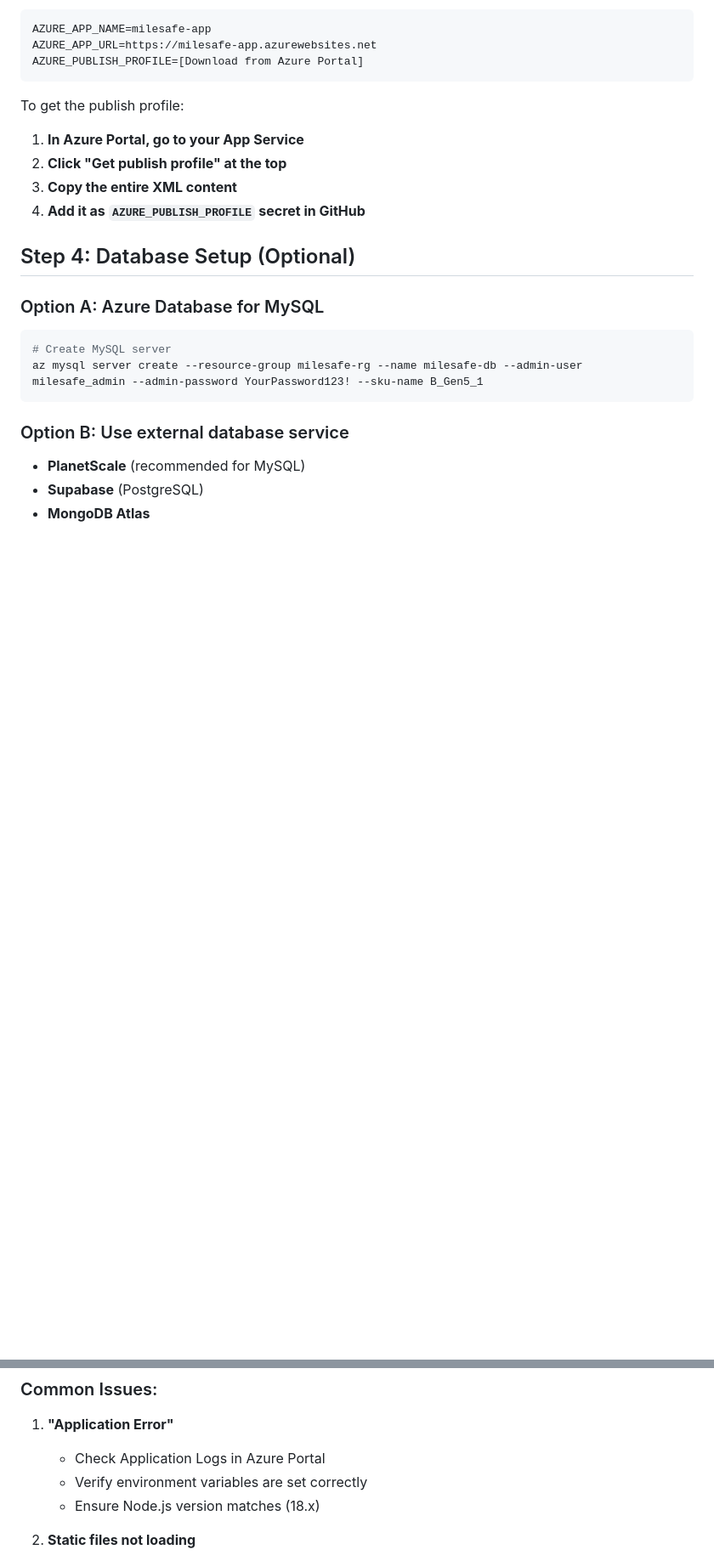
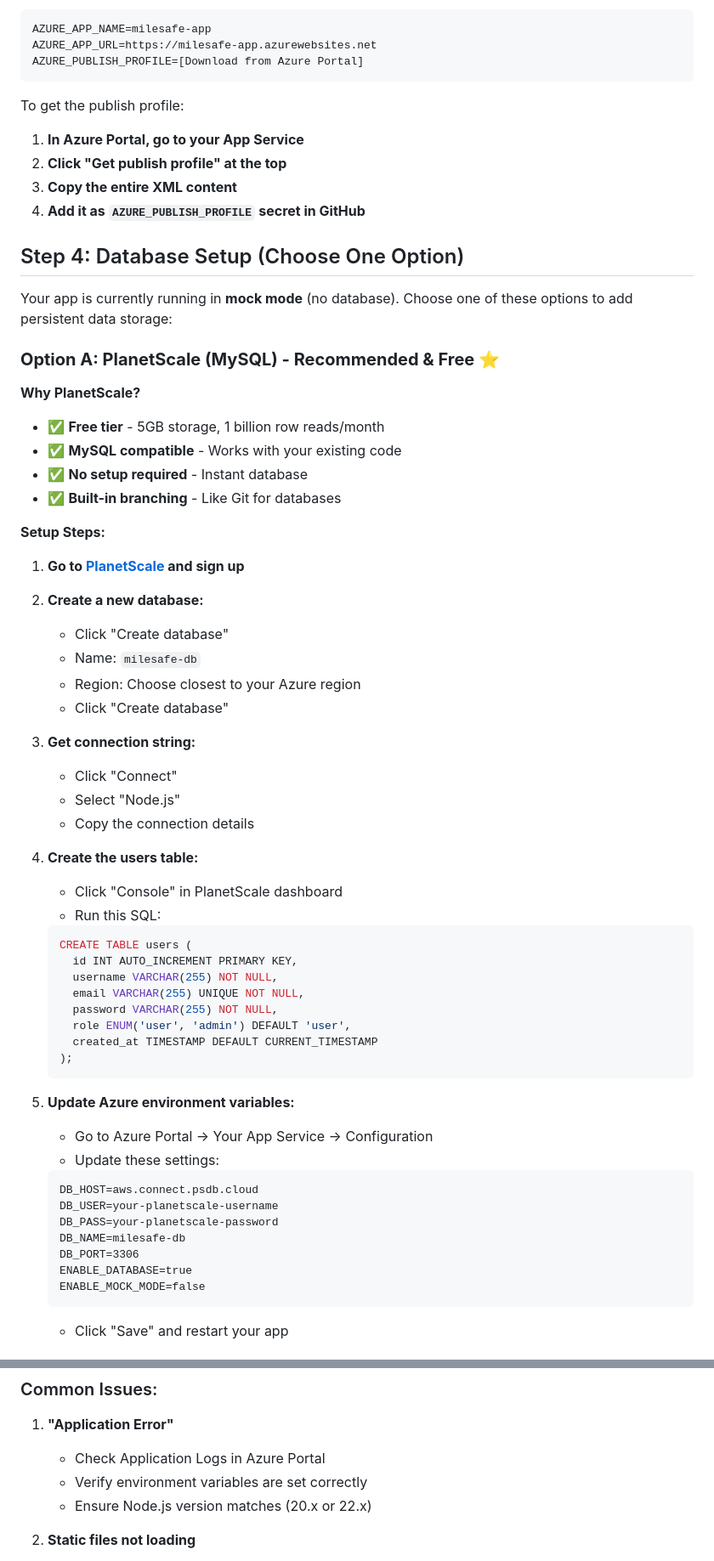
Before and after one commit to balirwaalvin/MileSafe, a Markdown page: AZURE_DEPLOYMENT.md, 2 parts joined by grey strips. Shown: that part at 85% size. GitHub-like rendering; blank space fills up the shorter version.

Commit message:
Add comprehensive database setup guide for PlanetScale, Supabase, and Azure Database

````diff
--- a/AZURE_DEPLOYMENT.md
+++ b/AZURE_DEPLOYMENT.md
@@ -87,15 +90,56 @@ To get the publish profile:
 3. **Copy the entire XML content**
 4. **Add it as `AZURE_PUBLISH_PROFILE` secret in GitHub**
 
-## Step 4: Database Setup (Optional)
+## Step 4: Database Setup (Choose One Option)
 
-### Option A: Azure Database for MySQL
-```bash
-# Create MySQL server
-az mysql server create --resource-group milesafe-rg --name milesafe-db --admin-user milesafe_admin --admin-password YourPassword123! --sku-name B_Gen5_1
-```
+Your app is currently running in **mock mode** (no database). Choose one of these options to add persistent data storage:
 
-### Option B: Use external database service
-- **PlanetScale** (recommended for MySQL)
-- **Supabase** (PostgreSQL)
-- **MongoDB Atlas**
+### **Option A: PlanetScale (MySQL) - Recommended & Free** ⭐
+
+**Why PlanetScale?**
+- ✅ **Free tier** - 5GB storage, 1 billion row reads/month
+- ✅ **MySQL compatible** - Works with your existing code
+- ✅ **No setup required** - Instant database
+- ✅ **Built-in branching** - Like Git for databases
+
+**Setup Steps:**
+1. **Go to [PlanetScale](https://planetscale.com) and sign up**
+2. **Create a new database:**
+   - Click "Create database"
+   - Name: `milesafe-db`
+   - Region: Choose closest to your Azure region
+   - Click "Create database"
+
+3. **Get connection string:**
+   - Click "Connect"
+   - Select "Node.js"
+   - Copy the connection details
+
+4. **Create the users table:**
+   - Click "Console" in PlanetScale dashboard
+   - Run this SQL:
+   ```sql
+   CREATE TABLE users (
+     id INT AUTO_INCREMENT PRIMARY KEY,
+     username VARCHAR(255) NOT NULL,
+     email VARCHAR(255) UNIQUE NOT NULL,
+     password VARCHAR(255) NOT NULL,
+     role ENUM('user', 'admin') DEFAULT 'user',
+     created_at TIMESTAMP DEFAULT CURRENT_TIMESTAMP
+   );
+   ```
+
+5. **Update Azure environment variables:**
+   - Go to Azure Portal → Your App Service → Configuration
+   - Update these settings:
+   ```
+   DB_HOST=aws.connect.psdb.cloud
+   DB_USER=your-planetscale-username
+   DB_PASS=your-planetscale-password
+   DB_NAME=milesafe-db
+   DB_PORT=3306
+   ENABLE_DATABASE=true
+   ENABLE_MOCK_MODE=false
+   ```
+   - Click "Save" and restart your app
+
@@ -130,7 +312,7 @@ az webapp deploy --resource-group milesafe-rg --name milesafe-app --src-path .
 1. **"Application Error"**
    - Check Application Logs in Azure Portal
    - Verify environment variables are set correctly
-   - Ensure Node.js version matches (18.x)
+   - Ensure Node.js version matches (20.x or 22.x)
 
 2. **Static files not loading**
    - Verify web.config is properly configured
````
Also changed, not shown: other parts of AZURE_DEPLOYMENT.md (+148 -7 lines).
